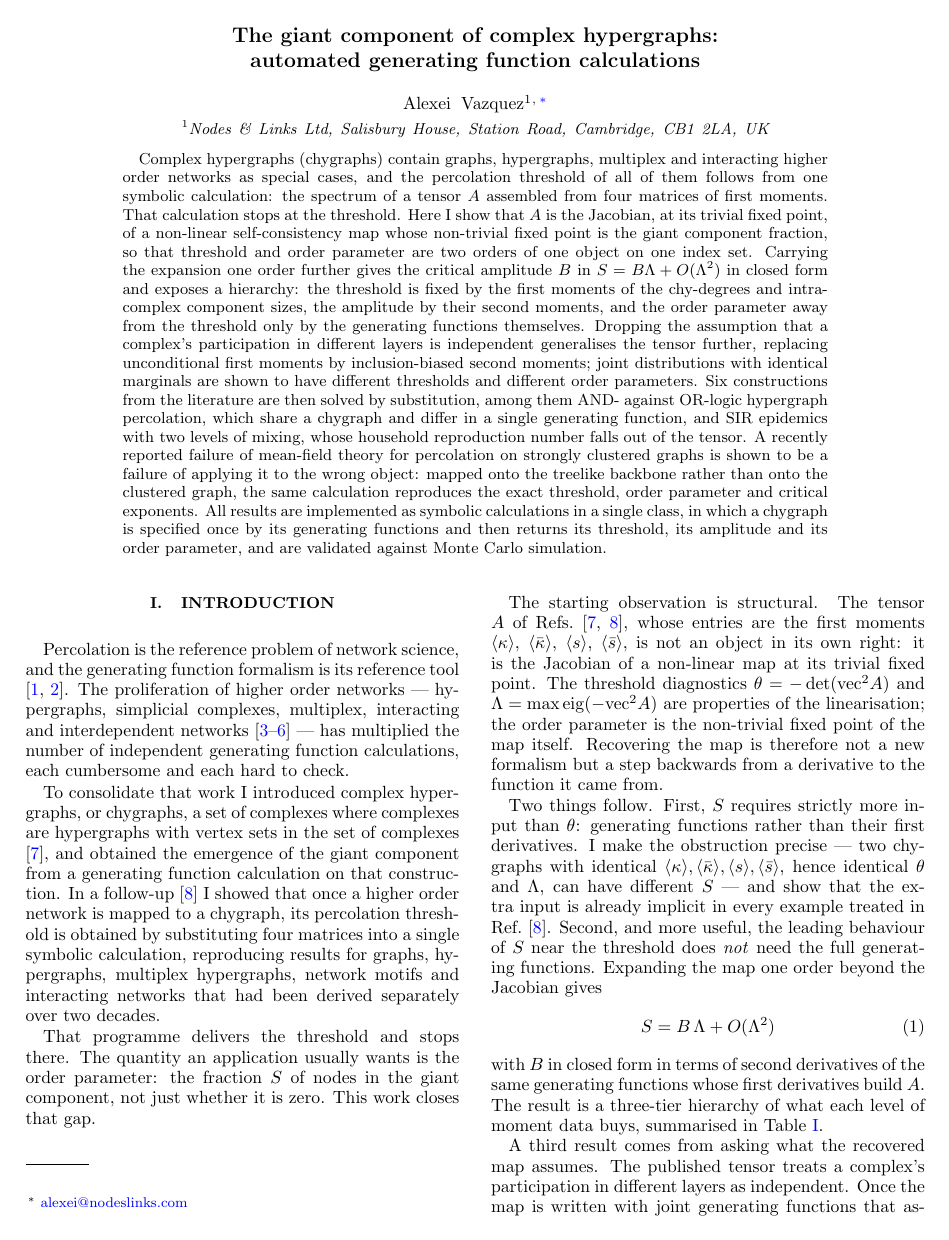
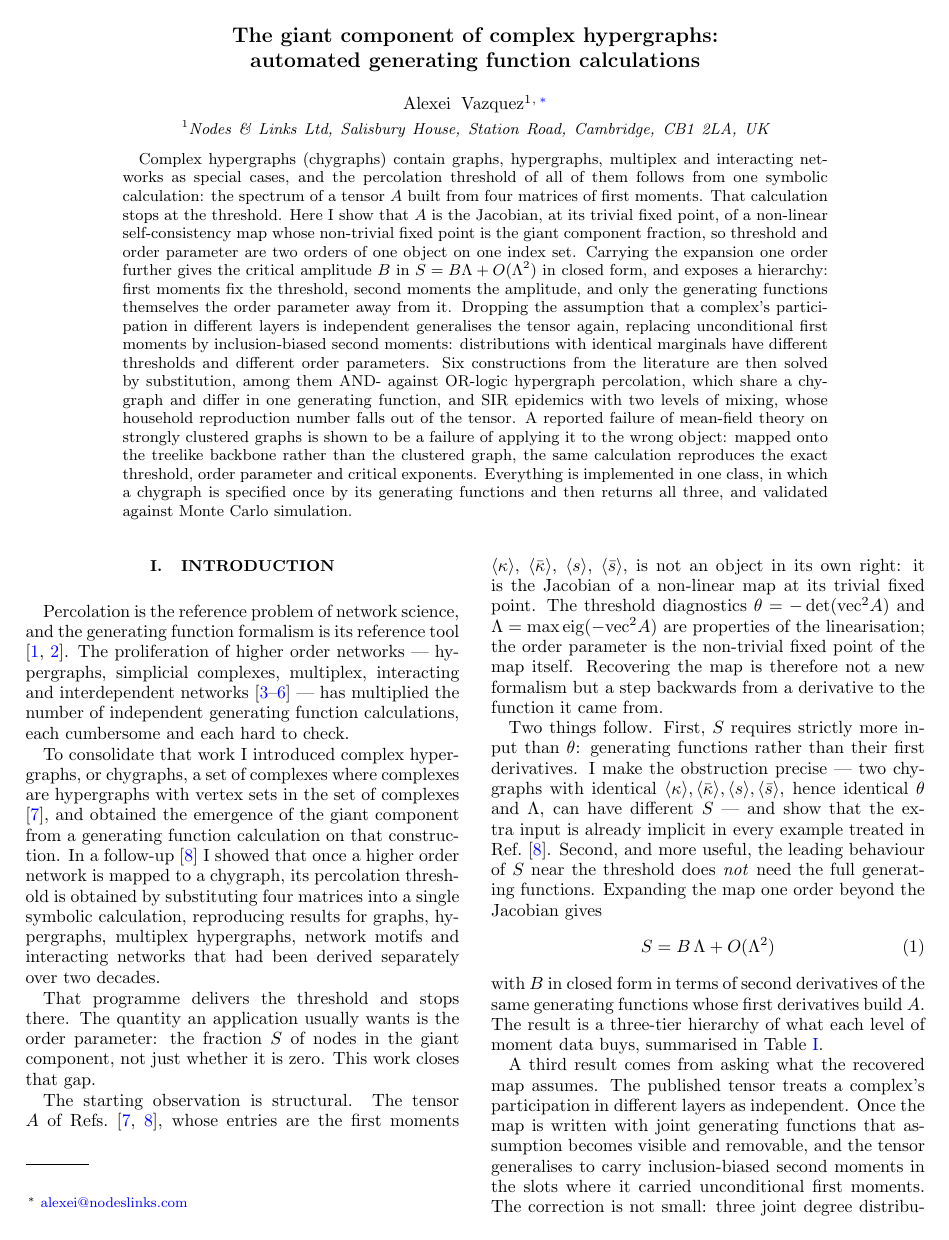
Before and after one commit to av2atgh/chygraph, a LaTeX paper (manuscript_3/manuscript.tex): page 1 of 13. Compiled offline with pdfLaTeX.

Commit message:
Add acknowledgements and code availability, trim the abstract to APS length
Code availability names the chygraph package, now a bibliography entry, and
points at Table II for the methods and Fig. 5 for the constructors, so a reader
arriving from the text can find the calculation behind any reported number.

Acknowledgements as supplied, with the AI assistant recorded as Claude Opus 5:
that is the model used for this work, and 4.8 would have been wrong in print.

The abstract was 2143 characters against the APS limit of 1920. It is now 1899,
by compression rather than deletion -- every result named before is still named.
The savings came mostly from the hierarchy sentence, which restated the objects
it had just introduced, and from the closing sentence, which listed the three
quantities a second time.

submission/ is git-ignored: it holds the zip for the APS system and a draft
cover letter, both regenerable from the tracked sources.

Claude-Session: https://claude.ai/code/session_01EoAMrXXCPPS7jBaqTaWRpc

```diff
--- a/manuscript_3/manuscript.tex
+++ b/manuscript_3/manuscript.tex
@@ -23,33 +23,30 @@ automated generating function calculations}
 
 \begin{abstract}
 Complex hypergraphs (chygraphs) contain graphs, hypergraphs, multiplex and
-interacting higher order networks as special cases, and the percolation
-threshold of all of them follows from one symbolic calculation: the spectrum of
-a tensor $A$ assembled from four matrices of first moments. That calculation
-stops at the threshold. Here I show that $A$ is the Jacobian, at its trivial
-fixed point, of a non-linear self-consistency map whose non-trivial fixed point
-is the giant component fraction, so that threshold and order parameter are two
-orders of one object on one index set. Carrying the expansion one order further
-gives the critical amplitude $B$ in $S=B\Lambda+O(\Lambda^2)$ in closed form
-and exposes a hierarchy: the threshold is fixed by the first moments of the
-chy-degrees and intra-complex component sizes, the amplitude by their second
-moments, and the order parameter away from the threshold only by the generating
-functions themselves. Dropping the assumption that a complex's participation in
-different layers is independent generalises the tensor further, replacing
-unconditional first moments by inclusion-biased second moments; joint
-distributions with identical marginals are shown to have different thresholds
-and different order parameters. Six constructions from the literature are then
-solved by substitution, among them AND- against OR-logic hypergraph percolation,
-which share a chygraph and differ in a single generating function, and SIR
-epidemics with two levels of mixing, whose household reproduction number falls
-out of the tensor. A recently reported failure of mean-field theory for
-percolation on strongly clustered graphs is shown to be a failure of applying it
-to the wrong object: mapped onto the treelike backbone rather than onto the
-clustered graph, the same calculation reproduces the exact threshold, order
-parameter and critical exponents. All results are implemented as symbolic
-calculations in a single class, in which a chygraph is specified once by its
-generating functions and then returns its threshold, its amplitude and its order
-parameter, and are validated against Monte Carlo simulation.
+interacting networks as special cases, and the percolation threshold of all of
+them follows from one symbolic calculation: the spectrum of a tensor $A$ built
+from four matrices of first moments. That calculation stops at the threshold.
+Here I show that $A$ is the Jacobian, at its trivial fixed point, of a
+non-linear self-consistency map whose non-trivial fixed point is the giant
+component fraction, so threshold and order parameter are two orders of one
+object on one index set. Carrying the expansion one order further gives the
+critical amplitude $B$ in $S=B\Lambda+O(\Lambda^2)$ in closed form, and exposes
+a hierarchy: first moments fix the threshold, second moments the amplitude, and
+only the generating functions themselves the order parameter away from it.
+Dropping the assumption that a complex's participation in different layers is
+independent generalises the tensor again, replacing unconditional first moments
+by inclusion-biased second moments: distributions with identical marginals have
+different thresholds and different order parameters. Six constructions from the
+literature are then solved by substitution, among them AND- against OR-logic
+hypergraph percolation, which share a chygraph and differ in one generating
+function, and SIR epidemics with two levels of mixing, whose household
+reproduction number falls out of the tensor. A reported failure of mean-field
+theory on strongly clustered graphs is shown to be a failure of applying it to
+the wrong object: mapped onto the treelike backbone rather than the clustered
+graph, the same calculation reproduces the exact threshold, order parameter and
+critical exponents. Everything is implemented in one class, in which a chygraph
+is specified once by its generating functions and then returns all three, and
+validated against Monte Carlo simulation.
 \end{abstract}
 
 \maketitle
```
Also changed, not shown: manuscript_3/manuscript.tex (21 more changed lines), 1 other file.
